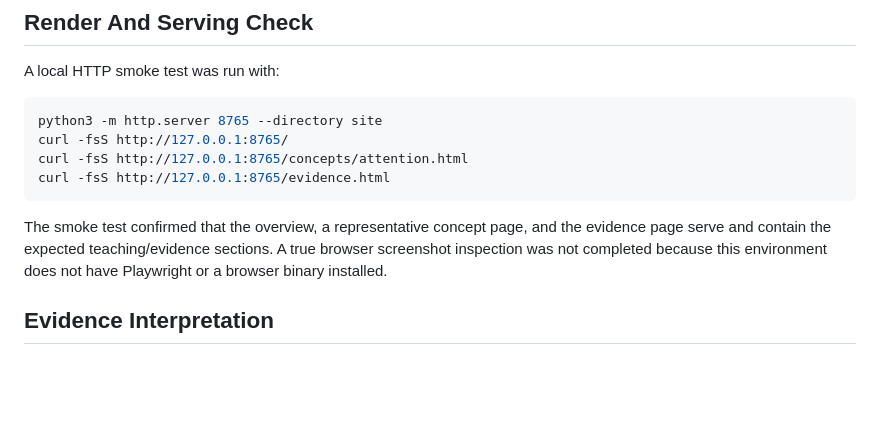
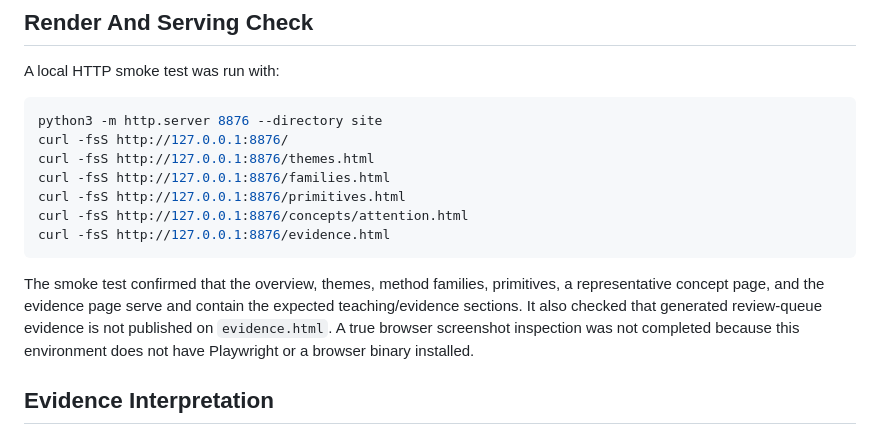
Before and after one commit to mehtama1234/stanford-course-concepts-research, a Markdown page: analysis/audits/atlas-validation-report.md, the part around the change. Rendered like a GitHub page; blank space fills up the shorter version.

Commit message:
Record expanded site smoke check

````diff
--- a/analysis/audits/atlas-validation-report.md
+++ b/analysis/audits/atlas-validation-report.md
@@ -53,13 +53,16 @@ audited 52 published evidence records and 79 queued records; 52 manual, 0 publis
 A local HTTP smoke test was run with:
 
 ```bash
-python3 -m http.server 8765 --directory site
-curl -fsS http://127.0.0.1:8765/
-curl -fsS http://127.0.0.1:8765/concepts/attention.html
-curl -fsS http://127.0.0.1:8765/evidence.html
+python3 -m http.server 8876 --directory site
+curl -fsS http://127.0.0.1:8876/
+curl -fsS http://127.0.0.1:8876/themes.html
+curl -fsS http://127.0.0.1:8876/families.html
+curl -fsS http://127.0.0.1:8876/primitives.html
+curl -fsS http://127.0.0.1:8876/concepts/attention.html
+curl -fsS http://127.0.0.1:8876/evidence.html
 ```
 
-The smoke test confirmed that the overview, a representative concept page, and the evidence page serve and contain the expected teaching/evidence sections. A true browser screenshot inspection was not completed because this environment does not have Playwright or a browser binary installed.
+The smoke test confirmed that the overview, themes, method families, primitives, a representative concept page, and the evidence page serve and contain the expected teaching/evidence sections. It also checked that generated review-queue evidence is not published on `evidence.html`. A true browser screenshot inspection was not completed because this environment does not have Playwright or a browser binary installed.
 
 ## Evidence Interpretation
 
````
